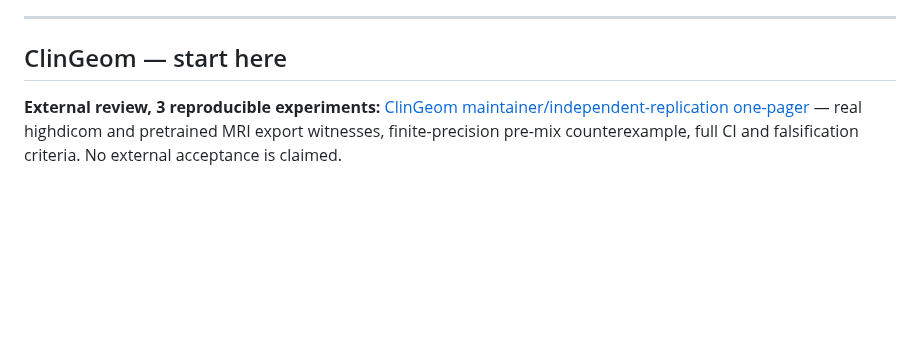
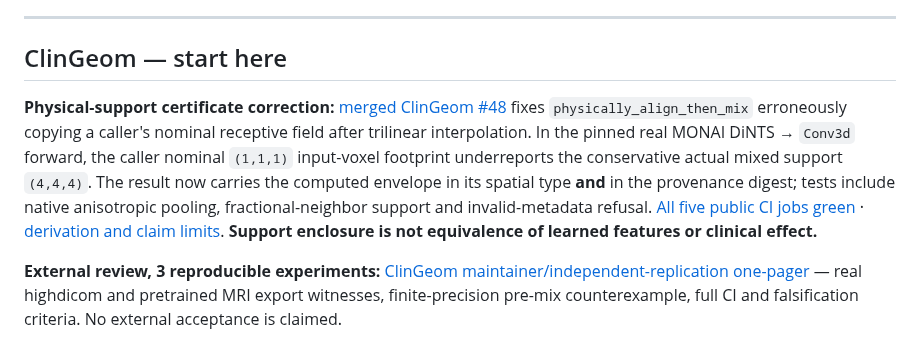
Before and after one commit to lindicaphxag-tech/kaggle, a Markdown page: README.md, the part around the change. Rendered like a GitHub page; blank space fills up the shorter version.

Commit message:
Promote verified receptive-support certificate fix and real MONAI witness to public reviewer entry

```diff
--- a/README.md
+++ b/README.md
@@ -43,6 +43,8 @@ cross-repository CI is still author-operated, not independent endorsement.
 ---
 
 ## ClinGeom — start here
+
+**Physical-support certificate correction:** [merged ClinGeom #48](https://github.com/lindicaphxag-tech/kaggle/pull/48) fixes `physically_align_then_mix` erroneously copying a caller's nominal receptive field after trilinear interpolation. In the pinned real MONAI DiNTS → `Conv3d` forward, the caller nominal `(1,1,1)` input-voxel footprint underreports the conservative actual mixed support `(4,4,4)`. The result now carries the computed envelope in its spatial type **and** in the provenance digest; tests include native anisotropic pooling, fractional-neighbor support and invalid-metadata refusal. [All five public CI jobs green](https://github.com/lindicaphxag-tech/kaggle/actions/runs/37746557233) · [derivation and claim limits](research/medical_geometry/RECEPTIVE_SUPPORT_ENVELOPE_V1.md). **Support enclosure is not equivalence of learned features or clinical effect.**
 
 **External review, 3 reproducible experiments:** [ClinGeom maintainer/independent-replication one-pager](research/medical_geometry/EXTERNAL_REVIEW_PACKET.md) — real highdicom and pretrained MRI export witnesses, finite-precision pre-mix counterexample, full CI and falsification criteria. No external acceptance is claimed.
 
```
